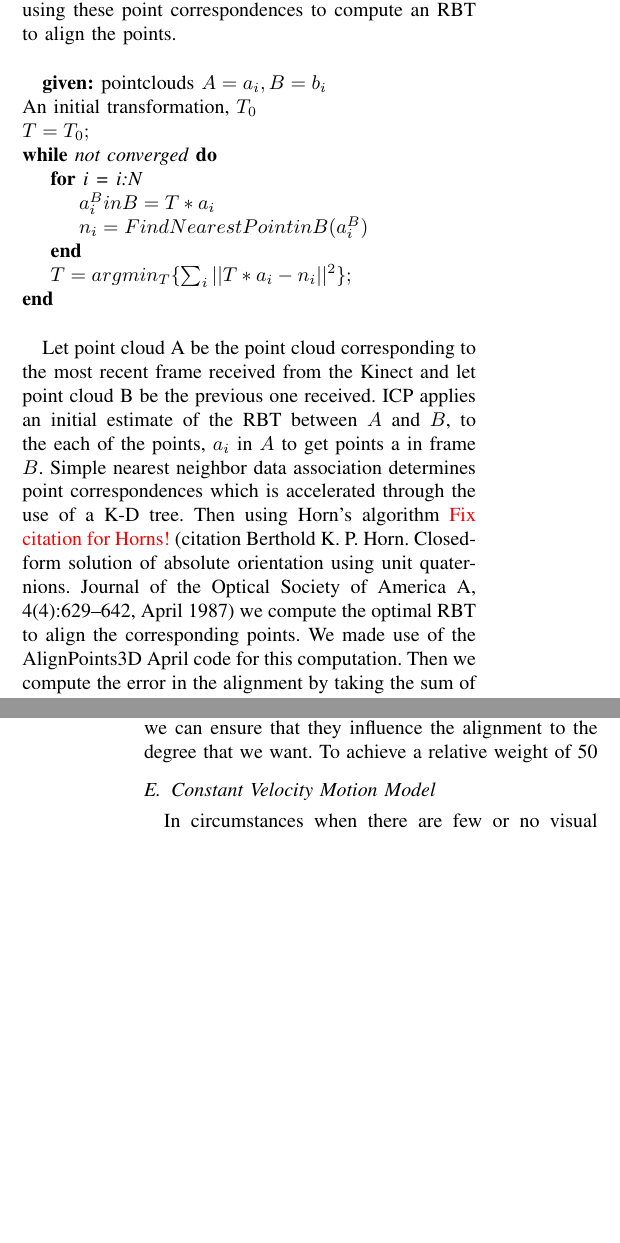
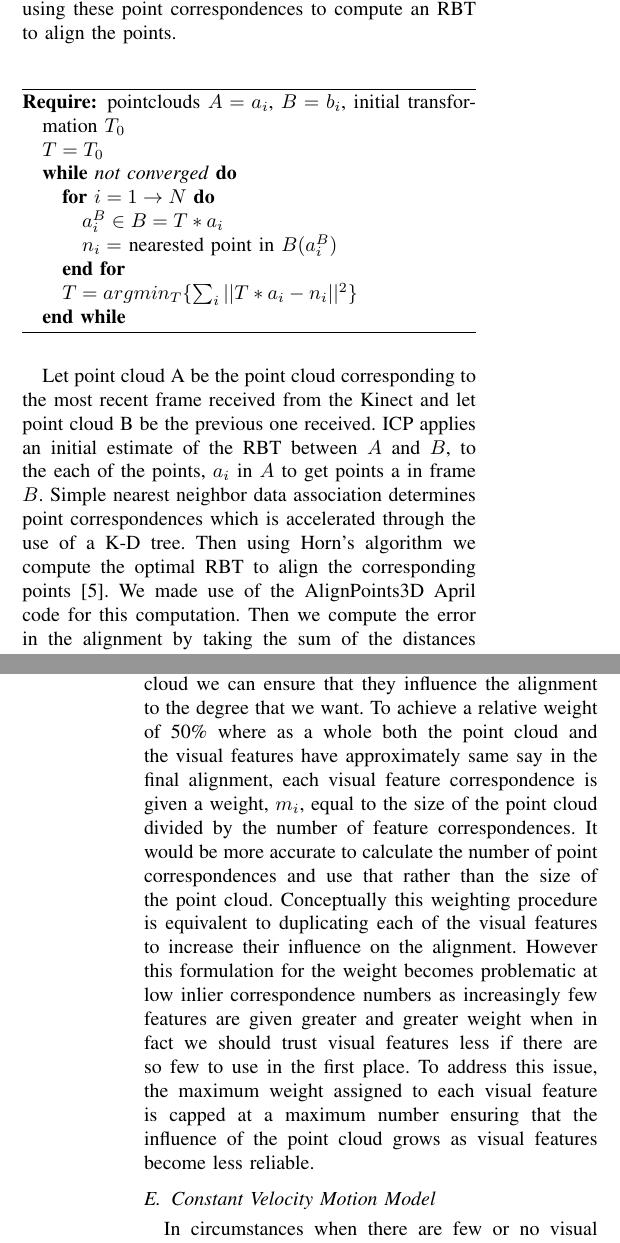
Before and after one commit to pdaquino/EECS568, a LaTeX paper (rgbd-slam/docs/final_paper/report.tex): two parts of the columns of pages 3 and 5 of 6, joined at a grey line, cut so that both start at the same text, the shorter picture padded with empty space. Compiled offline with pdfLaTeX.

Commit message:
Algorithm blocks.

```diff
--- a/rgbd-slam/docs/final_paper/report.tex
+++ b/rgbd-slam/docs/final_paper/report.tex
@@ -9,6 +9,8 @@
 \usepackage{amssymb}
 \usepackage{url}
 \usepackage{subfig}
+\usepackage{algorithmic}
+\usepackage{algorithm}
 
 % EPS2PDF stuff?
 
@@ -214,18 +216,37 @@ transformation is then computed using just the optimal inlier set.
 \subsection{ICP}
 	The rigid body transformation (RBT) calculated by aligning corresponding visual features can be further refined by aligning point clouds between successive frames.  Iterative Closest Point (ICP) is one method to accomplish this.  ICP is an iterative processes that alternates between using a given rigid body transformation to determine point correspondences and using these point correspondences to compute an RBT to align the points.  \newline
 
-$\textbf{given: } \text{pointclouds } A = a_{i}, B = b_{i} $ \newline
-$\text{An initial transformation, $T_{0}$} $ \newline
-$T = T_{0}; $\newline
-$\textbf{while} \emph{ not converged} \textbf{ do} $\newline
-$\hspace*{5 mm} \textbf{for } \emph{i = i:N} $\newline
-$ \hspace*{10mm} a^{B}_{i} in B = T * a_i$ \newline
-$ \hspace*{10 mm} n_{i} = Find Nearest Point in B(a^{B}_{i}) $ \newline
-$ \hspace*{5 mm} \textbf{end} $ \newline
-$ \hspace*{5 mm} T = argmin_{T} \{\sum_{i} ||T*a_{i} - n_{i} || ^2\}; $ \newline
-$ \textbf{end} $ \newline
+% XXX Oh man! Such effort, here. Looks good, but for future, pain-saving
+% reference, my friend, let me tell you about a wonderful tool called
+% \begin{algorithmic}! Your life will be much happier with the
+% algorithmic block to save the day.
 
-	Let point cloud A be the point cloud corresponding to the most recent frame received from the Kinect and let point cloud B be the previous one received.  ICP applies an initial estimate of the RBT between $A$ and $B$, to the each of the points, $a_{i}$ in $A$ to get points a in frame $B$.  Simple nearest neighbor data association determines point correspondences which is accelerated through the use of a K-D tree.  Then using Horn's algorithm \xxx{Fix citation for Horns!} (citation Berthold K. P. Horn. Closed-form solution of absolute orientation using unit quaternions. Journal of the Optical Society of America A, 4(4):629–642, April 1987) we compute the optimal RBT to align the corresponding points.  We made use of the AlignPoints3D April code for this computation.  Then we compute the error in the alignment by taking the sum of the distances between corresponding points.  This whole process is repeated until the decrease in error from one iteration to the next has increased above a set threshold.
+\begin{algorithm}
+\begin{algorithmic}
+\REQUIRE pointclouds $A = a_{i}$, $B = b_{i} $, initial transformation $T_{0}$
+\STATE $T = T_{0}$
+\WHILE {\emph{not converged}}
+\FOR {$i = 1 \to N$}
+\STATE $a^{B}_{i} \in B = T * a_i$
+\STATE $n_{i} =$ nearested point in $B(a^{B}_{i})$
+\ENDFOR
+\STATE $T = argmin_{T} \{\sum_{i} ||T * a_{i} - n_{i} ||^2\}$
+\ENDWHILE
+\end{algorithmic}
+\end{algorithm}
+
+%$\textbf{given: } \text{pointclouds } A = a_{i}, B = b_{i} $ \newline
+%$\text{An initial transformation, $T_{0}$} $ \newline
+%$T = T_{0}; $\newline
+%$\textbf{while} \emph{ not converged} \textbf{ do} $\newline
+%$\hspace*{5 mm} \textbf{for } \emph{i = i:N} $\newline
+%$ \hspace*{10mm} a^{B}_{i} in B = T * a_i$ \newline
+%$ \hspace*{10 mm} n_{i} = Find Nearest Point in B(a^{B}_{i}) $ \newline
+%$ \hspace*{5 mm} \textbf{end} $ \newline
+%$ \hspace*{5 mm} T = argmin_{T} \{\sum_{i} ||T*a_{i} - n_{i} || ^2\}; $ \newline
+%$ \textbf{end} $ \newline
+
+	Let point cloud A be the point cloud corresponding to the most recent frame received from the Kinect and let point cloud B be the previous one received.  ICP applies an initial estimate of the RBT between $A$ and $B$, to the each of the points, $a_{i}$ in $A$ to get points a in frame $B$.  Simple nearest neighbor data association determines point correspondences which is accelerated through the use of a K-D tree.  Then using Horn's algorithm we compute the optimal RBT to align the corresponding points~\cite{horn1987closed}.  We made use of the AlignPoints3D April code for this computation.  Then we compute the error in the alignment by taking the sum of the distances between corresponding points.  This whole process is repeated until the decrease in error from one iteration to the next has increased above a set threshold.
 
 	Unfortunately, simple ICP as described above has quite a few weaknesses, some of which we have attempted to address.
 
@@ -262,6 +283,25 @@ $ \textbf{end} $ \newline
+\end{algorithm}
+
+%$\textbf{given: } \text{pointclouds } A = a_{i}, B = b_{i} $ \newline
+%$\text{An initial transformation, $T_{0}$} $ \newline
+%$\text{Corresponding Visual Features } Fa_{i}, Fb_{i} $ \newline
+%$T = T_{0}; $\newline
+%$\textbf{while} \emph{ not converged} \textbf{ do} $\newline
+%$\hspace*{5 mm} \textbf{for } \emph{i = i:N} $\newline
+%$ \hspace*{10mm} a^{B}_{i} in B = T * a_i$ \newline
+%$ \hspace*{10 mm} n_{i} = Find Nearest Point in B(a^{B}_{i}) $ \newline
+%$ \hspace*{10 mm} \textbf{if } ||n_{i}-a^{B}_{i}|| <= d_{threshold} $ \newline
+%$\hspace*{15 mm} w_i = 1; $ \newline
+%$\hspace*{10mm} \textbf{else} $ \newline
+%$\hspace*{15mm} w_i = 0; $ \newline
+%$\hspace*{10mm} \textbf{end} $\newline
+%$ \hspace*{5 mm} \textbf{end} $ \newline
+%$ \hspace*{5 mm} T = argmin_{T} \{\sum_{i} w_{i}||T*a_{i} - n_{i} || ^2 +$ \newline
+%$ \hspace*{15mm} m_{i} ||T*Fa_{i} - Fb_{i}||^2\}; $ \newline
+%$ \textbf{end} $ \newline
 
 
-	Visual features are generally out-numbered by other points in the point cloud, so we have introduced a correspondence weighting term and modified the AlignPoints3D class to utilize this weight when computing the optimal transformation.  By increasing the weight of visual features relative to other points in the point cloud we can ensure that they influence the alignment to the degree that we want.  To achieve a relative weight of 50% where as a whole both the point cloud and the visual features have approximately same say in the final alignment, each visual feature correspondence is given a weight, $m_{i}$, equal to the size of the point cloud divided by the number of feature correspondences.  It would be more accurate to calculate the number of point correspondences and use that rather than the size of the point cloud.  Conceptually this weighting procedure is equivalent to duplicating each of the visual features to increase their influence on the alignment.  However this formulation for the weight becomes problematic at low inlier correspondence numbers as increasingly few features are given greater and greater weight when in fact we should trust visual features less if there are so few to use in the first place.  To address this issue, the maximum weight assigned to each visual feature is capped at a maximum number ensuring that the influence of the point cloud grows as visual features become less reliable.
+	Visual features are generally out-numbered by other points in the point cloud, so we have introduced a correspondence weighting term and modified the AlignPoints3D class to utilize this weight when computing the optimal transformation.  By increasing the weight of visual features relative to other points in the point cloud we can ensure that they influence the alignment to the degree that we want.  To achieve a relative weight of 50\% where as a whole both the point cloud and the visual features have approximately same say in the final alignment, each visual feature correspondence is given a weight, $m_{i}$, equal to the size of the point cloud divided by the number of feature correspondences.  It would be more accurate to calculate the number of point correspondences and use that rather than the size of the point cloud.  Conceptually this weighting procedure is equivalent to duplicating each of the visual features to increase their influence on the alignment.  However this formulation for the weight becomes problematic at low inlier correspondence numbers as increasingly few features are given greater and greater weight when in fact we should trust visual features less if there are so few to use in the first place.  To address this issue, the maximum weight assigned to each visual feature is capped at a maximum number ensuring that the influence of the point cloud grows as visual features become less reliable.
 
 \subsection{Constant Velocity Motion Model}
 In circumstances when there are few or no visual features, we would still like to estimate the RBT between frames to initialize ICP.  As in the paper, we implemented a constant velocity model which uses the RBT estimated by RGBD-ICP at each time step combined with a timer to estimate the linear and angular velocities of the Kinect.  These values averaged over time to attempt to reduce the noise that velocity estimates are prone to, however this tends to introduce time delays in the response of the estimated velocity compared to the actual velocity of the Kinect.  We found that once the set of inliers features from RANSAC dropped to about 20, it would no longer give accurate RBTs.  At this threshold, the constant velocity motion model steps in and provides an estimate to initialize ICP.
```
Also changed, not shown: rgbd-slam/docs/final_paper/report.tex (36 more changed lines).
